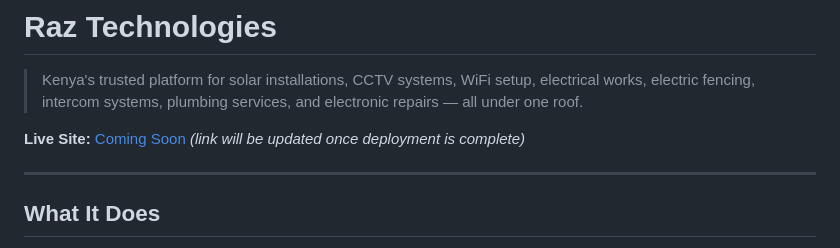
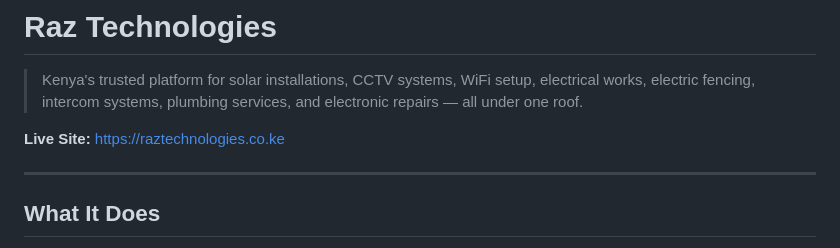
Before and after one commit to Xhechar/teczar, a Markdown page: README.md, the part around the change. GitHub-like rendering.

Commit message:
readme update url

```diff
--- a/README.md
+++ b/README.md
@@ -2,7 +2,7 @@
 
 > Kenya's trusted platform for solar installations, CCTV systems, WiFi setup, electrical works, electric fencing, intercom systems, plumbing services, and electronic repairs — all under one roof.
 
-**Live Site:** [Coming Soon](#) _(link will be updated once deployment is complete)_
+**Live Site:** https://raztechnologies.co.ke
 
 ---
 
```
